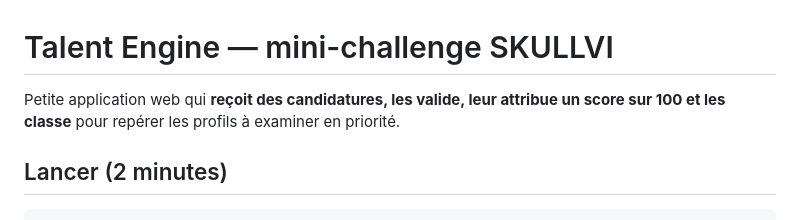
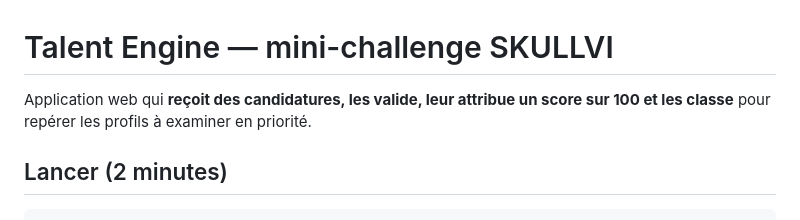
Before and after one commit to Amen-pixel/talent-engine, a Markdown page: README.md, the part around the change. Drawn GitHub-style.

````diff
--- a/README.md
+++ b/README.md
@@ -1,6 +1,6 @@
 # Talent Engine — mini-challenge SKULLVI
 
-Petite application web qui **reçoit des candidatures, les valide, leur attribue un score sur 100 et les classe** pour repérer les profils à examiner en priorité.
+Application web qui **reçoit des candidatures, les valide, leur attribue un score sur 100 et les classe** pour repérer les profils à examiner en priorité.
 
 ## Lancer (2 minutes)
 ```bash
````
